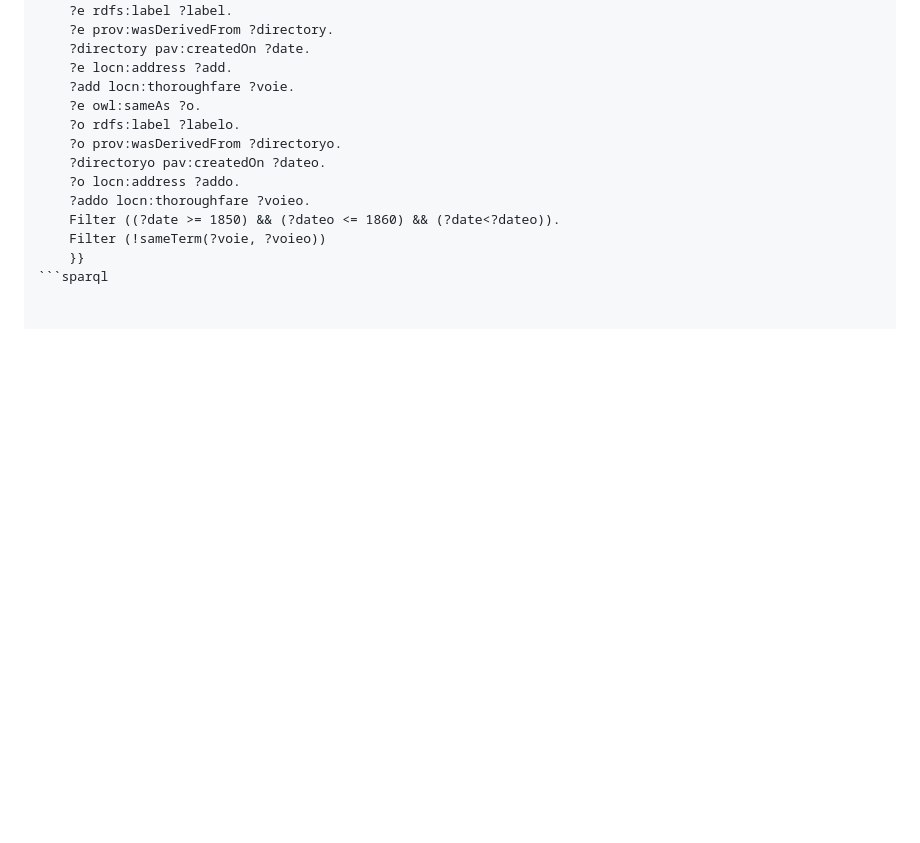
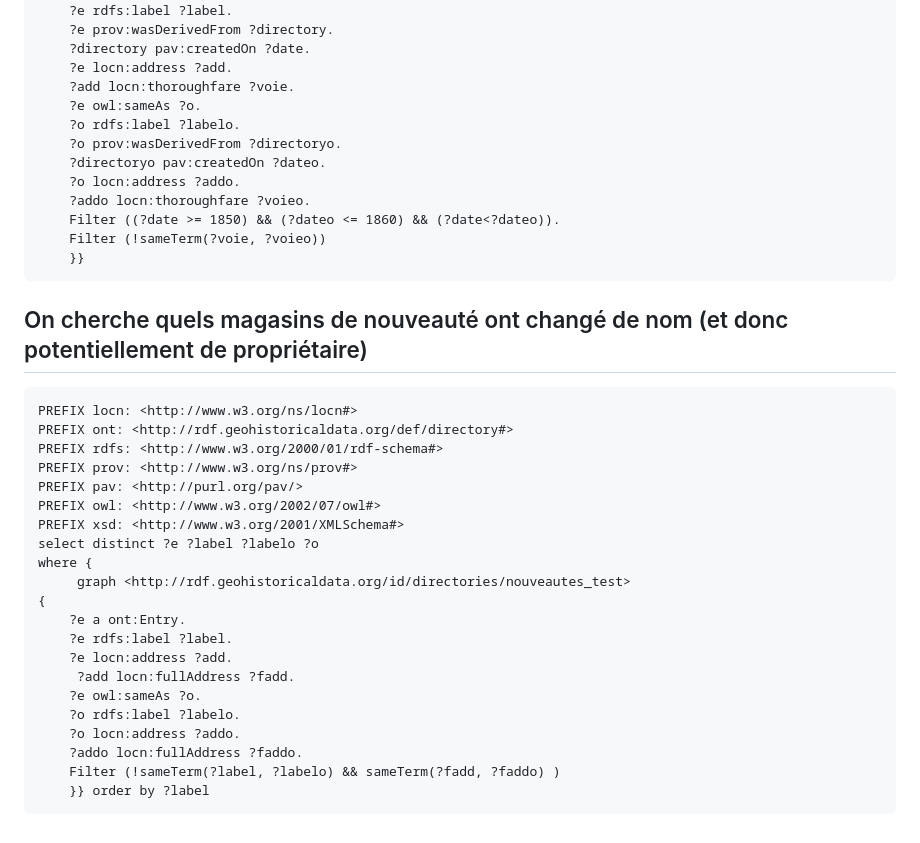
Before and after one commit to soduco/atelier_graphes_geohistoriques_annuaires, a Markdown page: requetes_sparql/explorer_un_graphe.md, the part around the change. Rendered like a GitHub page; blank space fills up the shorter version.

Commit message:
Update explorer_un_graphe.md
Added query about name changes

````diff
--- a/requetes_sparql/explorer_un_graphe.md
+++ b/requetes_sparql/explorer_un_graphe.md
@@ -99,4 +99,30 @@ where {
     Filter ((?date >= 1850) && (?dateo <= 1860) && (?date<?dateo)).
     Filter (!sameTerm(?voie, ?voieo))
     }}
+```
+
+## On cherche quels magasins de nouveauté ont changé de nom (et donc potentiellement de propriétaire)
+
 ```sparql
+PREFIX locn: <http://www.w3.org/ns/locn#>
+PREFIX ont: <http://rdf.geohistoricaldata.org/def/directory#>
+PREFIX rdfs: <http://www.w3.org/2000/01/rdf-schema#>
+PREFIX prov: <http://www.w3.org/ns/prov#>
+PREFIX pav: <http://purl.org/pav/>
+PREFIX owl: <http://www.w3.org/2002/07/owl#>
+PREFIX xsd: <http://www.w3.org/2001/XMLSchema#>
+select distinct ?e ?label ?labelo ?o
+where {
+     graph <http://rdf.geohistoricaldata.org/id/directories/nouveautes_test>
+{
+	?e a ont:Entry.
+	?e rdfs:label ?label.
+    ?e locn:address ?add.
+     ?add locn:fullAddress ?fadd.
+	?e owl:sameAs ?o.
+	?o rdfs:label ?labelo.
+	?o locn:address ?addo.
+    ?addo locn:fullAddress ?faddo.
+ 	Filter (!sameTerm(?label, ?labelo) && sameTerm(?fadd, ?faddo) )
+    }} order by ?label
+```
````
